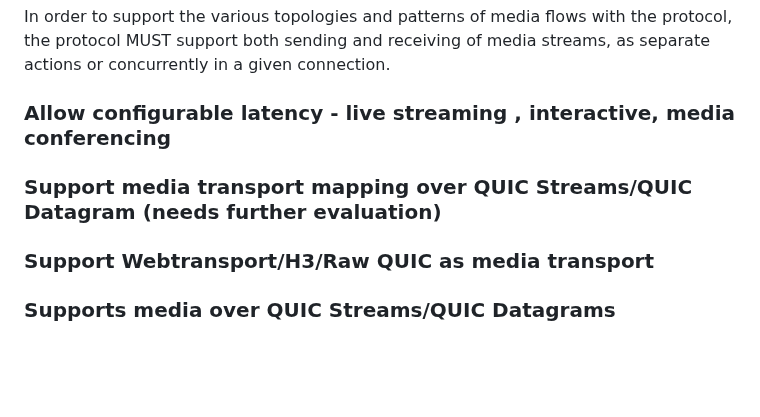
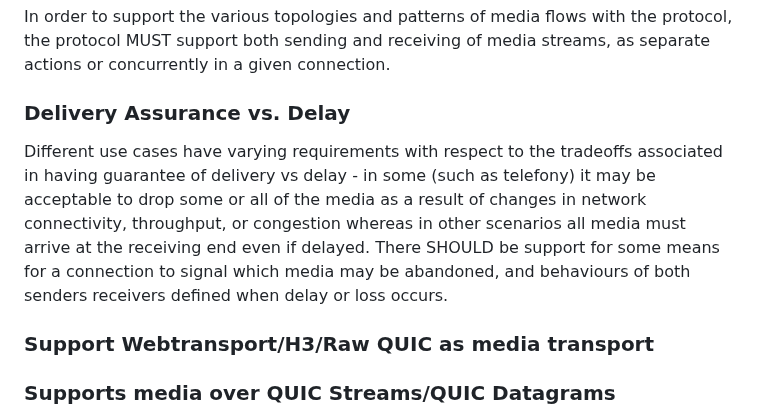
Before and after one commit to moq-wg/moq-requirements, a Markdown page: draft-gruessing-moq-requirements.md, the part around the change. Rendered like a GitHub page; blank space fills up the shorter version.

Commit message:
Rephrasing "configurable latency"
I think a better way of proposing this issue is one of a trade-off between
guarantee of delivery, and of delay as receivers may drop stuff and not use
media if it either never arrives or because it arrived too late. This kind of
phrasing should also clear up a discussion around "stream vs datagram" because
the requirements defined here wil largely determine what types are used -
streams for reliable in order, datagram for lossy out-of-order.

```diff
--- a/draft-gruessing-moq-requirements.md
+++ b/draft-gruessing-moq-requirements.md
@@ -208,9 +208,9 @@ Our goal in this section is to understand the requirements that result from the
 
 In order to support the various topologies and patterns of media flows with the protocol, the protocol MUST support both sending and receiving of media streams, as separate actions or concurrently in a given connection.
 
-### Allow configurable latency - live streaming , interactive, media conferencing
+### Delivery Assurance vs. Delay
 
-### Support media transport mapping over QUIC Streams/QUIC Datagram (needs further evaluation)
+Different use cases have varying requirements with respect to the tradeoffs associated in having guarantee of delivery vs delay - in some (such as telefony) it may be acceptable to drop some or all of the media as a result of changes in network connectivity, throughput, or congestion whereas in other scenarios all media must arrive at the receiving end even if delayed. There SHOULD be support for some means for a connection to signal which media may be abandoned, and behaviours of both senders receivers defined when delay or loss occurs.
 
 ### Support Webtransport/H3/Raw QUIC as media transport
 
```
